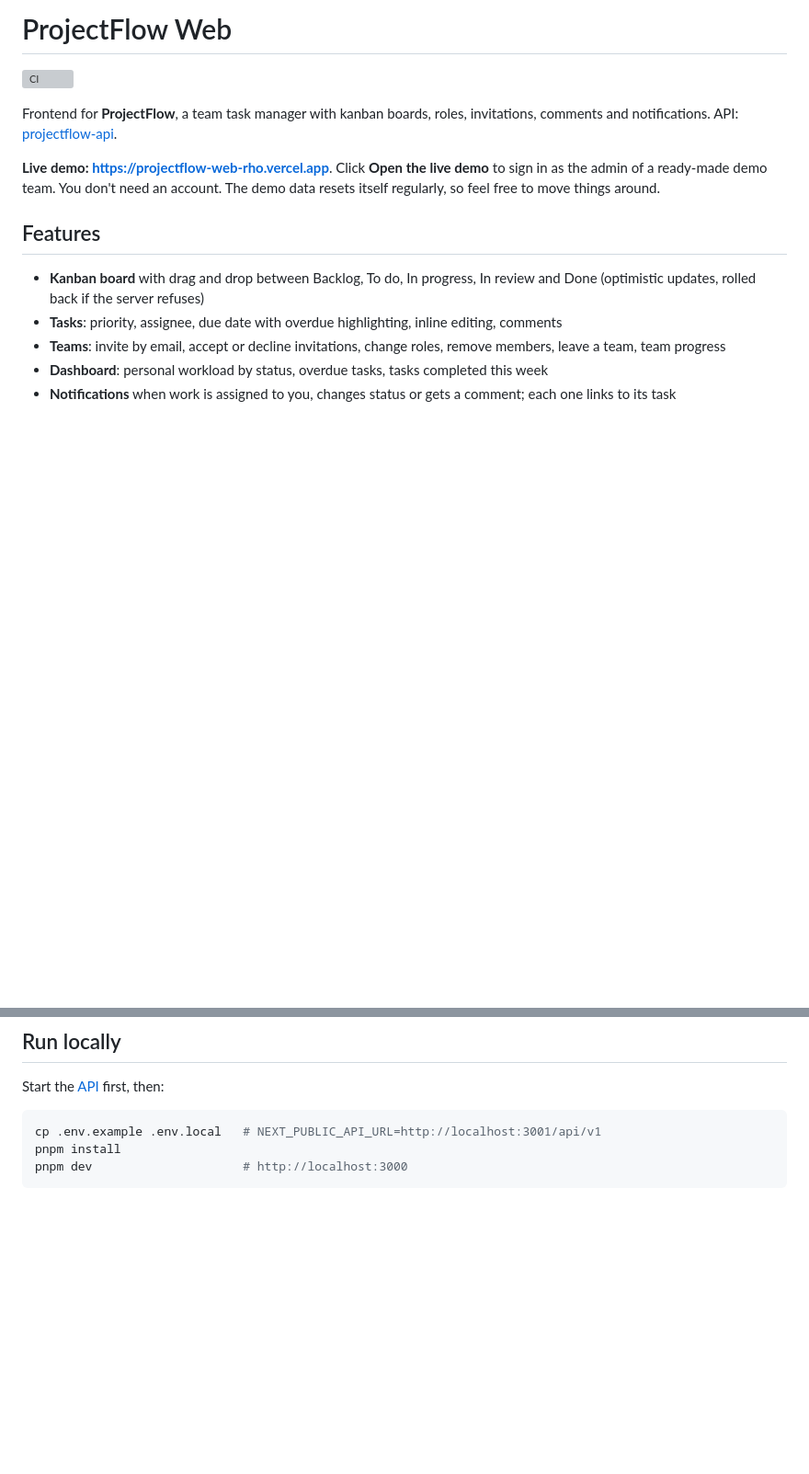
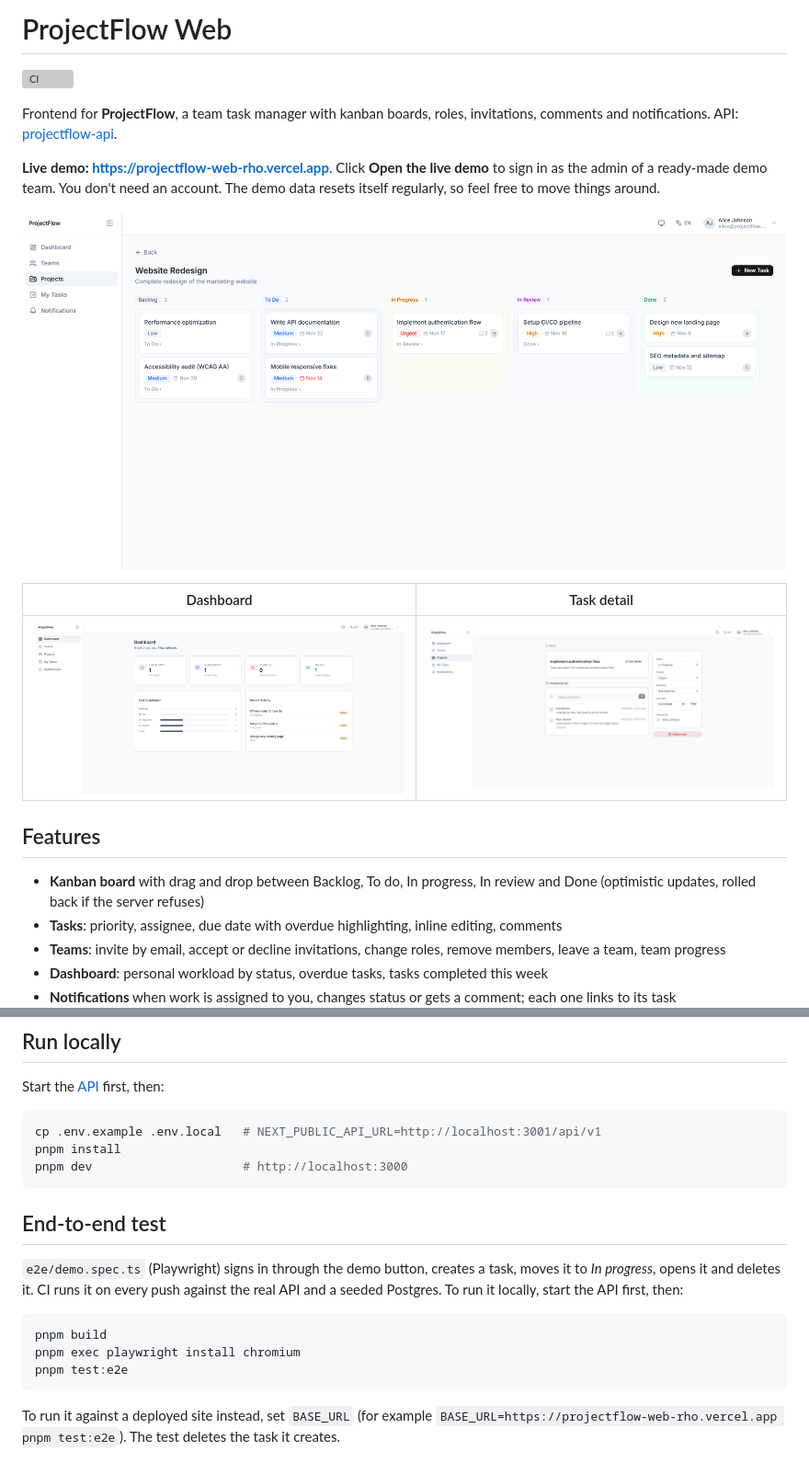
Before and after one commit to juanjosegl/projectflow-web, a Markdown page: README.md, 2 parts joined by grey strips. Shown at 92% size. GitHub-like rendering; pictures changed too: docs/screenshots/board.png (added), docs/screenshots/dashboard.png (added), docs/screenshots/task.png (added); blank space fills up the shorter version; grey boxes are pictures that could not be loaded.

Commit message:
docs: add screenshots and testing notes to README

````diff
--- a/README.md
+++ b/README.md
@@ -6,6 +6,12 @@ Frontend for **ProjectFlow**, a team task manager with kanban boards, roles, inv
 API: [projectflow-api](https://github.com/juanjosegl/projectflow-api).
 
 **Live demo: https://projectflow-web-rho.vercel.app**. Click **Open the live demo** to sign in as the admin of a ready-made demo team. You don't need an account. The demo data resets itself regularly, so feel free to move things around.
+
+![Kanban board](docs/screenshots/board.png)
+
+| Dashboard | Task detail |
+| --- | --- |
+| ![Dashboard](docs/screenshots/dashboard.png) | ![Task detail with comments](docs/screenshots/task.png) |
 
 ## Features
 
@@ -42,3 +48,16 @@ cp .env.example .env.local   # NEXT_PUBLIC_API_URL=http://localhost:3001/api/v1
 pnpm install
 pnpm dev                     # http://localhost:3000
 ```
+
+## End-to-end test
+
+`e2e/demo.spec.ts` (Playwright) signs in through the demo button, creates a task, moves it to *In progress*, opens it and deletes it.
+CI runs it on every push against the real API and a seeded Postgres. To run it locally, start the API first, then:
+
+```bash
+pnpm build
+pnpm exec playwright install chromium
+pnpm test:e2e
+```
+
+To run it against a deployed site instead, set `BASE_URL` (for example `BASE_URL=https://projectflow-web-rho.vercel.app pnpm test:e2e`). The test deletes the task it creates.
````
